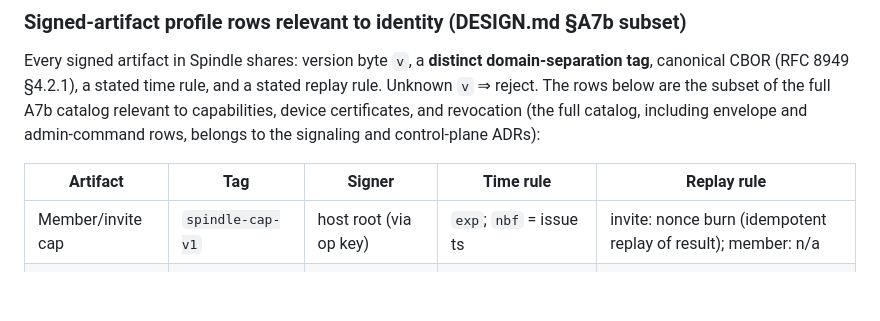
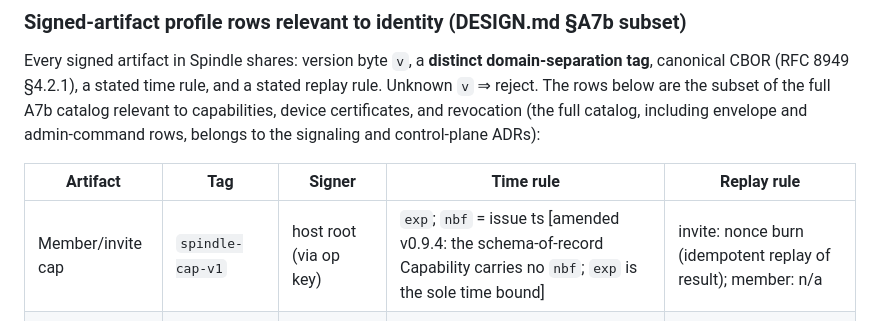
Before and after one commit to SpikedPunchVictim/spindle, a Markdown page: docs/adr/ADR-003-identity-capabilities-enrollment.md, the part around the change. Drawn GitHub-style; blank space fills up the shorter version.

```diff
--- a/docs/adr/ADR-003-identity-capabilities-enrollment.md
+++ b/docs/adr/ADR-003-identity-capabilities-enrollment.md
@@ -146,7 +146,7 @@ envelope and admin-command rows, belongs to the signaling and control-plane ADRs
 
 | Artifact | Tag | Signer | Time rule | Replay rule |
 |----------|-----|--------|-----------|-------------|
-| Member/invite cap | `spindle-cap-v1` | host root (via op key) | `exp`; `nbf` = issue ts | invite: nonce burn (idempotent replay of result); member: n/a |
+| Member/invite cap | `spindle-cap-v1` | host root (via op key) | `exp`; `nbf` = issue ts [amended v0.9.4: the schema-of-record Capability carries no `nbf`; `exp` is the sole time bound] | invite: nonce burn (idempotent replay of result); member: n/a |
 | Device certificate | `spindle-dev-cert-v1` | identity root | `exp` 1 y; re-sign on contact | n/a (revocable) |
 | Revocation record | `spindle-rev-v1` | host op key / identity root | none (permanent) | **max-wins, never decreases**; old records cannot roll back |
 | Host op-key cert | `spindle-host-cert-v1` | host root | `exp` 90 d | n/a (rotation) |
```
Also changed, not shown: docs/DESIGN.md (+9 -3 lines).
